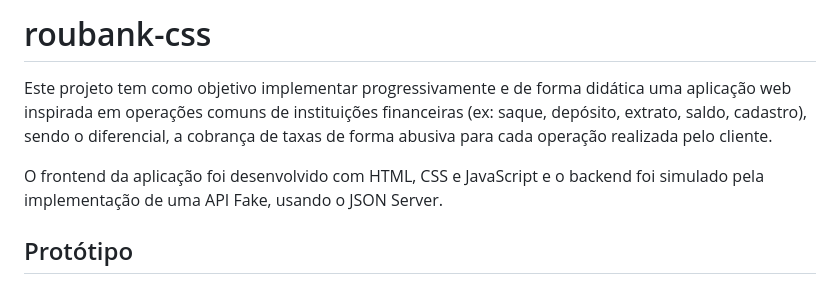
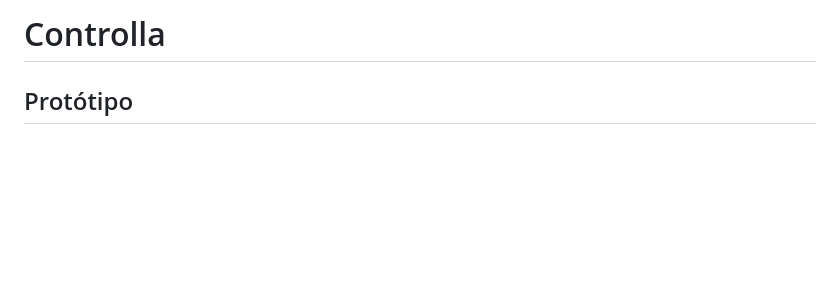
Before and after one commit to westwindd/controlla, a Markdown page: README.md, the part around the change. Drawn GitHub-style; blank space fills up the shorter version.

```diff
--- a/README.md
+++ b/README.md
@@ -1,8 +1,4 @@
-# roubank-css
-
-Este projeto tem como objetivo implementar progressivamente e de forma didática uma aplicação web inspirada em operações comuns de instituições financeiras (ex: saque, depósito, extrato, saldo, cadastro), sendo o diferencial, a cobrança de taxas de forma abusiva para cada operação realizada pelo cliente.
-
-O frontend da aplicação foi desenvolvido com HTML, CSS e JavaScript e o backend foi simulado pela implementação de uma API Fake, usando o JSON Server.
+# Controlla
 
 ## Protótipo
 
```
